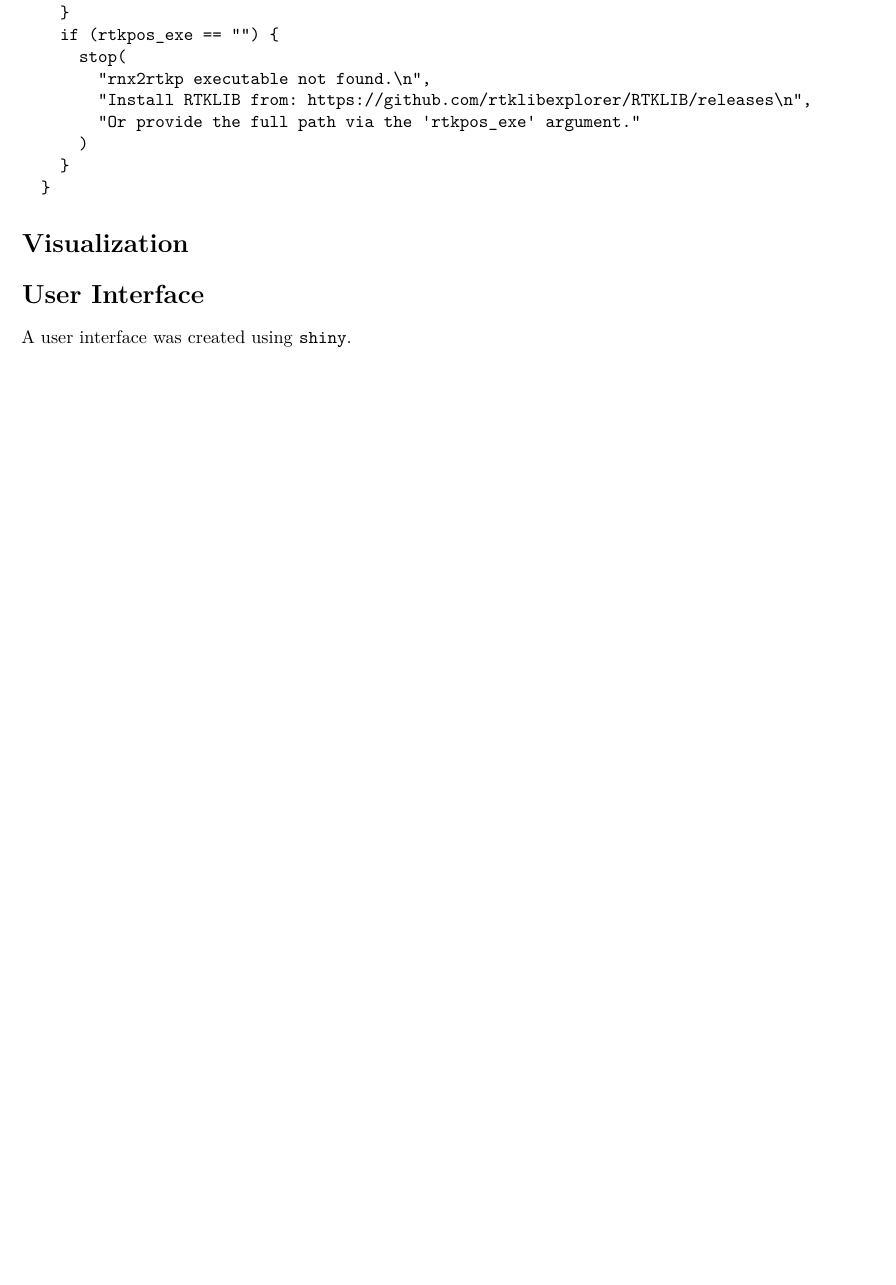
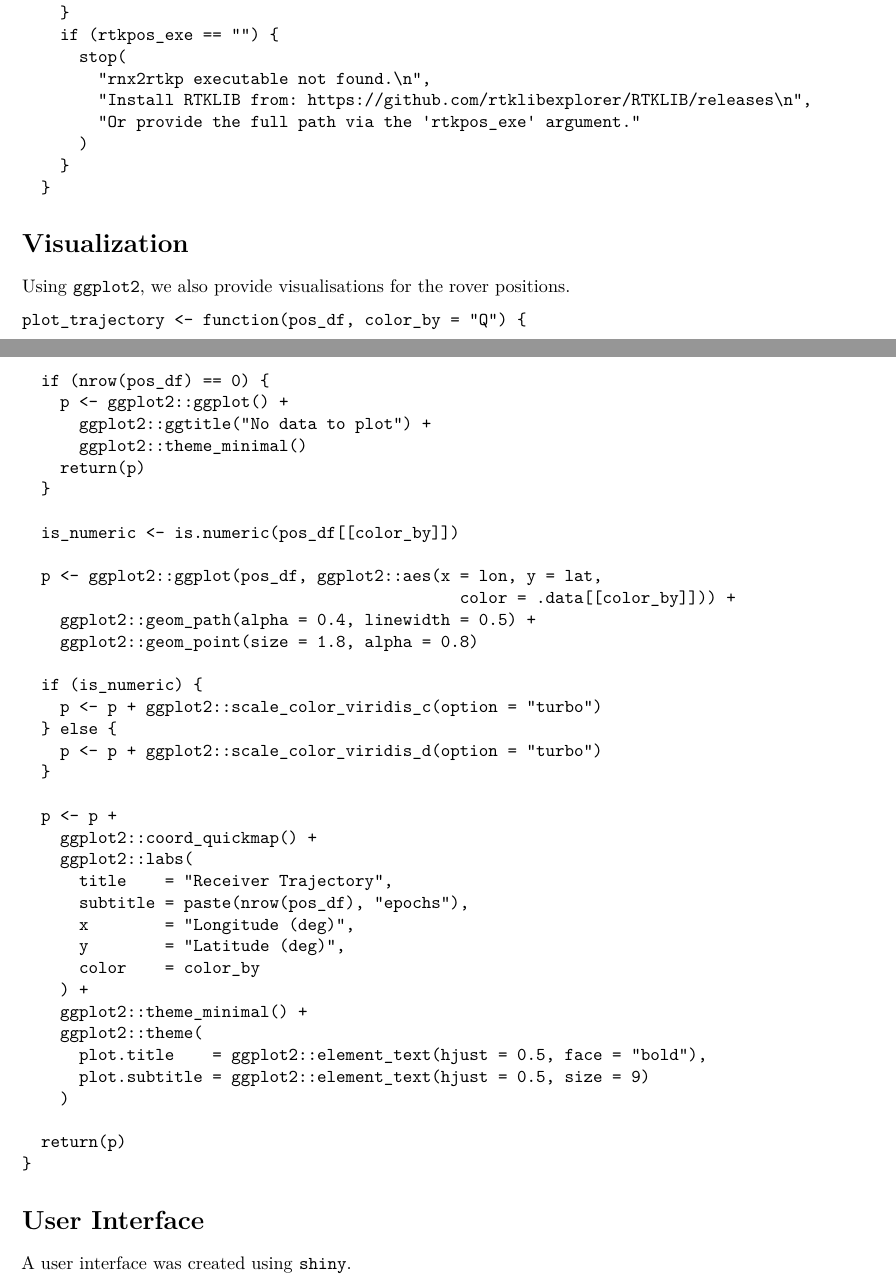
Before and after one commit to eneller/proj-sdr, an R Markdown document (doc/report.Rmd): part of page 1 of 3 before the commit and two parts of pages 1 and 2 of 4 after it, the two joined at a grey line, cut so that both start at the same text, the shorter picture padded with empty space. Rendered offline with R 4.5, knitr and Pandoc, then LaTeX, with nearby package versions.

Commit message:
doc: report

````diff
--- a/doc/report.Rmd
+++ b/doc/report.Rmd
@@ -46,6 +46,47 @@ A thin wrapper around the `rnx2rtkp` program is created with a simple function,
 ```
 
 # Visualization
+Using `ggplot2`, we also provide visualisations for the rover positions.
+```
+plot_trajectory <- function(pos_df, color_by = "Q") {
+  if (nrow(pos_df) == 0) {
+    p <- ggplot2::ggplot() +
+      ggplot2::ggtitle("No data to plot") +
+      ggplot2::theme_minimal()
+    return(p)
+  }
+
+  is_numeric <- is.numeric(pos_df[[color_by]])
+
+  p <- ggplot2::ggplot(pos_df, ggplot2::aes(x = lon, y = lat,
+                                              color = .data[[color_by]])) +
+    ggplot2::geom_path(alpha = 0.4, linewidth = 0.5) +
+    ggplot2::geom_point(size = 1.8, alpha = 0.8)
+
+  if (is_numeric) {
+    p <- p + ggplot2::scale_color_viridis_c(option = "turbo")
+  } else {
+    p <- p + ggplot2::scale_color_viridis_d(option = "turbo")
+  }
+
+  p <- p +
+    ggplot2::coord_quickmap() +
+    ggplot2::labs(
+      title    = "Receiver Trajectory",
+      subtitle = paste(nrow(pos_df), "epochs"),
+      x        = "Longitude (deg)",
+      y        = "Latitude (deg)",
+      color    = color_by
+    ) +
+    ggplot2::theme_minimal() +
+    ggplot2::theme(
+      plot.title    = ggplot2::element_text(hjust = 0.5, face = "bold"),
+      plot.subtitle = ggplot2::element_text(hjust = 0.5, size = 9)
+    )
+
+  return(p)
+}
+```
 
 # User Interface
 A user interface was created using `shiny`.
````
